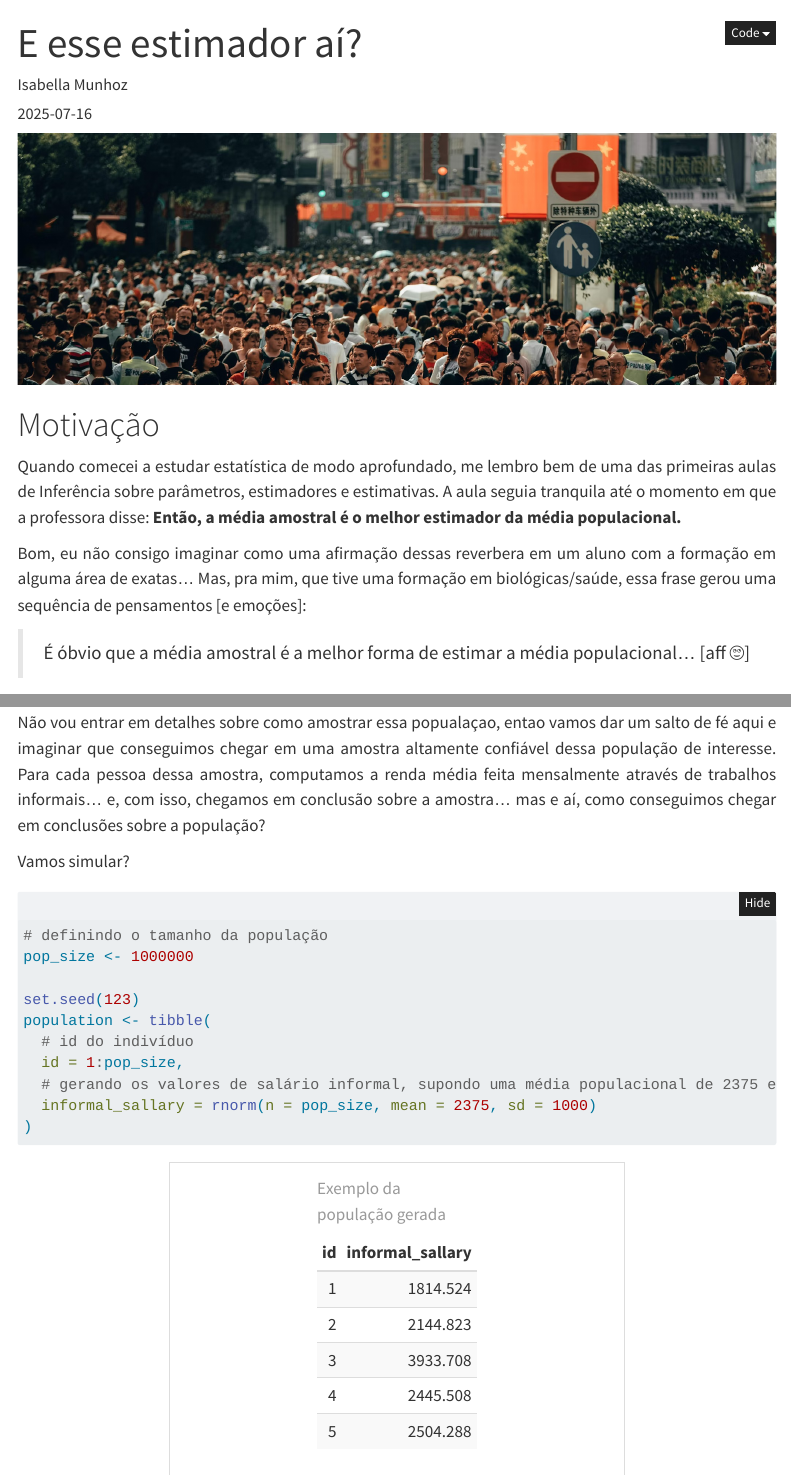
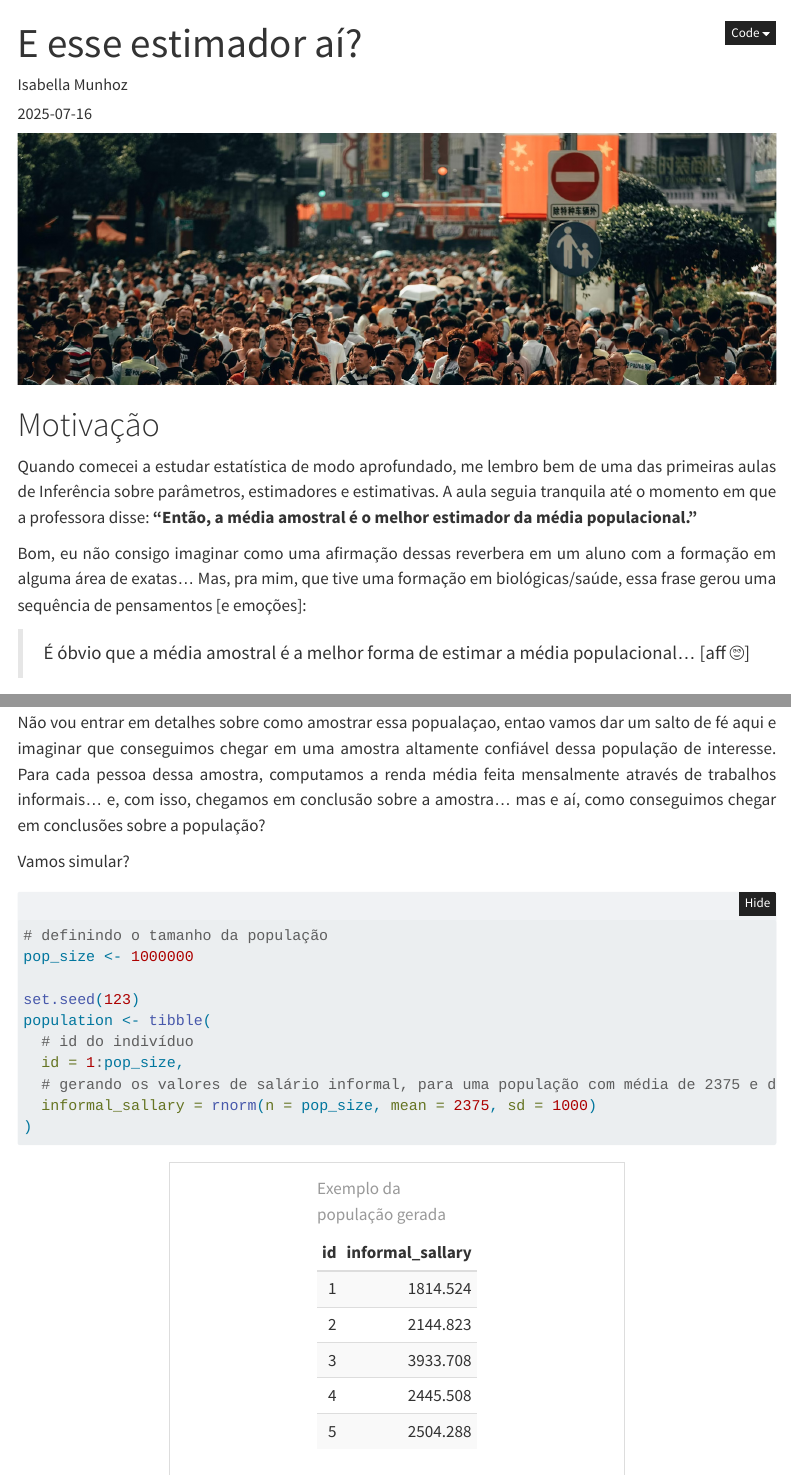
Before and after one commit to isabella-munhoz/isabella-munhoz.github.io, a Quarto document (posts/2025-07-16-estimators/index.qmd): the page in a window 1100 px wide, from its top, and a second part further down, joined at a grey line. Rendered offline with R 4.5, knitr and Pandoc in place of Quarto, with nearby package versions; folded parts are opened; menus at the side of the page are left out.

Commit message:
arrumando

```diff
--- a/posts/2025-07-16-estimators/index.qmd
+++ b/posts/2025-07-16-estimators/index.qmd
@@ -38,7 +38,7 @@ mk_tbl <- function(data, table_title) {
 
 # Motivação
 
-Quando comecei a estudar estatística de modo aprofundado, me lembro bem de uma das primeiras aulas de Inferência sobre parâmetros, estimadores e estimativas. A aula seguia tranquila até o momento em que a professora disse: **Então, a média amostral é o melhor estimador da média populacional.**
+Quando comecei a estudar estatística de modo aprofundado, me lembro bem de uma das primeiras aulas de Inferência sobre parâmetros, estimadores e estimativas. A aula seguia tranquila até o momento em que a professora disse: **"Então, a média amostral é o melhor estimador da média populacional."**
 
 Bom, eu não consigo imaginar como uma afirmação dessas reverbera em um aluno com a formação em alguma área de exatas... Mas, pra mim, que tive uma formação em biológicas/saúde, essa frase gerou uma sequência de pensamentos [e emoções]:
 
@@ -75,7 +75,7 @@ set.seed(123)
 population <- tibble(
   # id do indivíduo
   id = 1:pop_size,
-  # gerando os valores de salário informal, supondo uma média populacional de 2375 e um desvio-padrão de 1000
+  # gerando os valores de salário informal, para uma população com média de 2375 e desvio-padrão de 1000
   informal_sallary = rnorm(n = pop_size, mean = 2375, sd = 1000)
 )
 
```
Also changed, not shown: docs/search.json, posts/2025-07-16-estimators/index.qmd (2 more changed lines), 6 other files.
